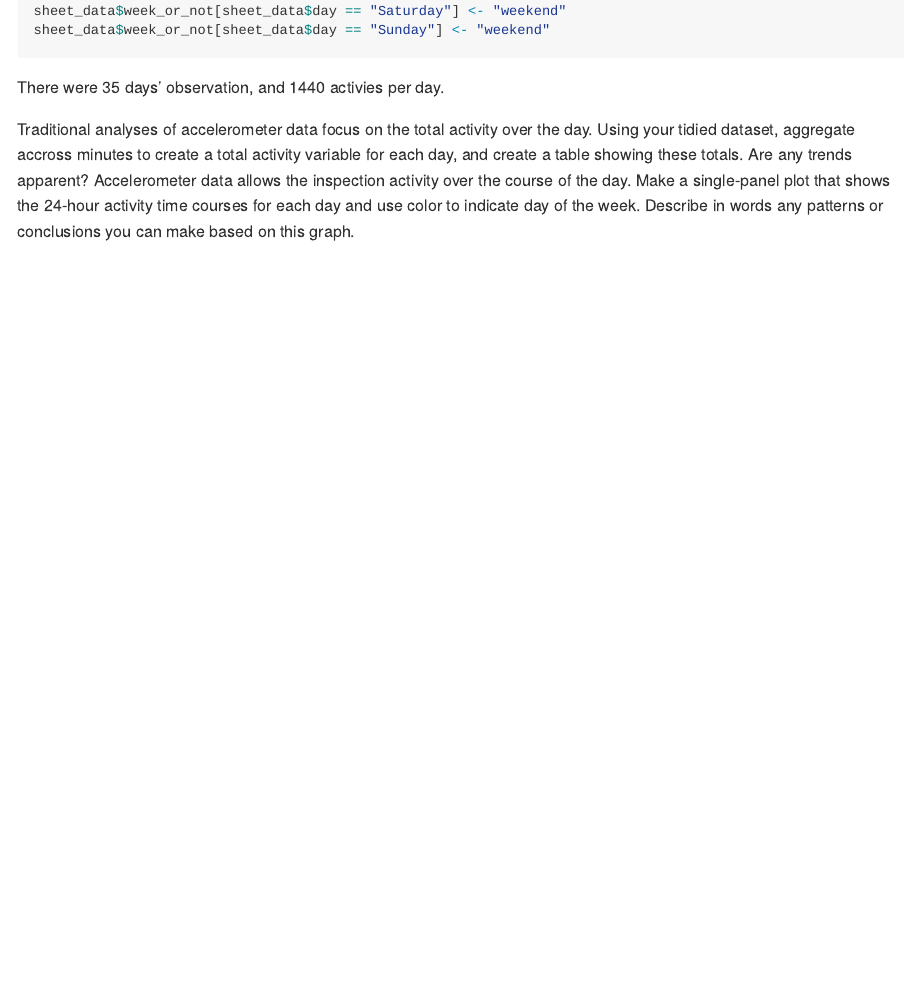
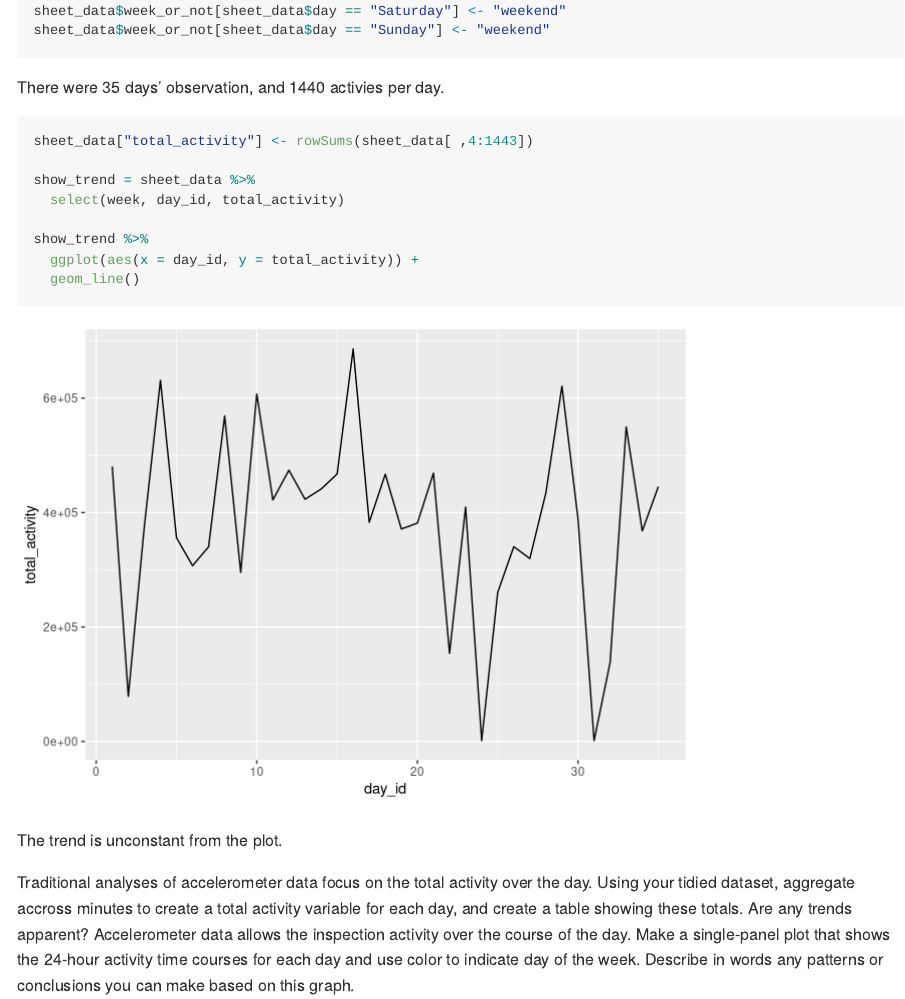
Before and after one commit to qilu007/p8105_hw3_ql2370, an R Markdown document (p8105_hw3_ql2370.Rmd): the page in a window 1100 px wide, from 5150 px down. Rendered offline with R 4.5, knitr and Pandoc, with nearby package versions; some code elsewhere in the file could not run offline; long lines of code are wrapped; column names are cleaned by a stand-in for the janitor package.

Commit message:
3.2 finished

````diff
--- a/p8105_hw3_ql2370.Rmd
+++ b/p8105_hw3_ql2370.Rmd
@@ -165,6 +165,17 @@ sheet_data$week_or_not[sheet_data$day == "Sunday"] <- "weekend"
 ```
 There were 35 days' observation, and 1440 activies per day.
 
+```{r}
+sheet_data["total_activity"] <- rowSums(sheet_data[ ,4:1443])
+
+show_trend = sheet_data %>%
+  select(week, day_id, total_activity)
+
+show_trend %>%
+  ggplot(aes(x = day_id, y = total_activity)) +
+  geom_line()
+```
+The trend is unconstant from the plot.
 
 
 Traditional analyses of accelerometer data focus on the total activity over the day. Using your tidied dataset, aggregate accross minutes to create a total activity variable for each day, and create a table showing these totals. Are any trends apparent?
````
Also changed, not shown: p8105_hw3_ql2370.md, p8105_hw3_ql2370_files/figure-gfm/unnamed-chunk-12-1.png (added).
